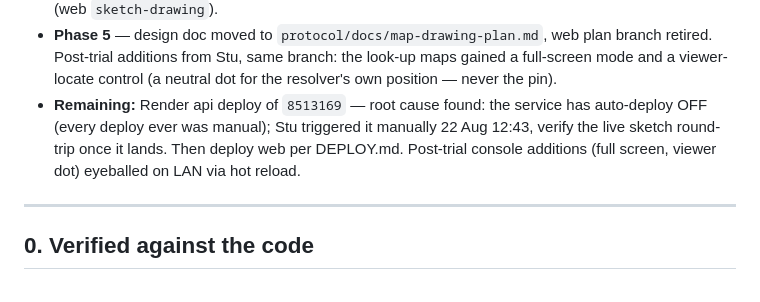
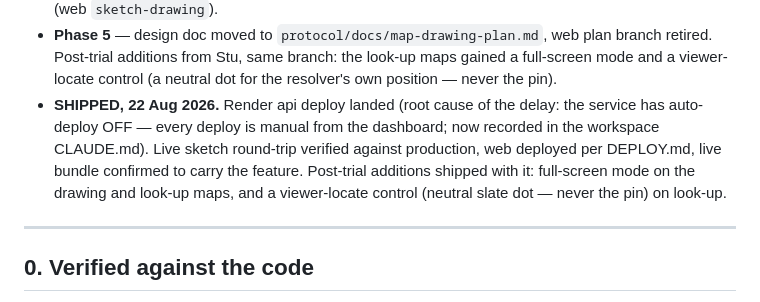
Before and after one commit to stu-greenshoots/whereareyou-protocol, a Markdown page: docs/specs/map-drawing-build-plan.md, the part around the change. Rendered like a GitHub page.

Commit message:
Build plan: shipped
Co-Authored-By: Claude Fable 5 <noreply@anthropic.com>
Claude-Session: https://claude.ai/code/session_01RhXSpCyjG6dcVRn3GucDry

```diff
--- a/docs/specs/map-drawing-build-plan.md
+++ b/docs/specs/map-drawing-build-plan.md
@@ -28,11 +28,13 @@ Stu: D1 both variants, D2 no web test runner for v1 (rationale below), D3 yes.
   plan branch retired. Post-trial additions from Stu, same branch: the
   look-up maps gained a full-screen mode and a viewer-locate control (a
   neutral dot for the resolver's own position — never the pin).
-- **Remaining:** Render api deploy of `8513169` — root cause found: the
-  service has auto-deploy OFF (every deploy ever was manual); Stu triggered
-  it manually 22 Aug 12:43, verify the live sketch round-trip once it lands.
-  Then deploy web per DEPLOY.md. Post-trial console additions (full screen,
-  viewer dot) eyeballed on LAN via hot reload.
+- **SHIPPED, 22 Aug 2026.** Render api deploy landed (root cause of the
+  delay: the service has auto-deploy OFF — every deploy is manual from the
+  dashboard; now recorded in the workspace CLAUDE.md). Live sketch
+  round-trip verified against production, web deployed per DEPLOY.md, live
+  bundle confirmed to carry the feature. Post-trial additions shipped with
+  it: full-screen mode on the drawing and look-up maps, and a viewer-locate
+  control (neutral slate dot — never the pin) on look-up.
 
 ---
 
```
